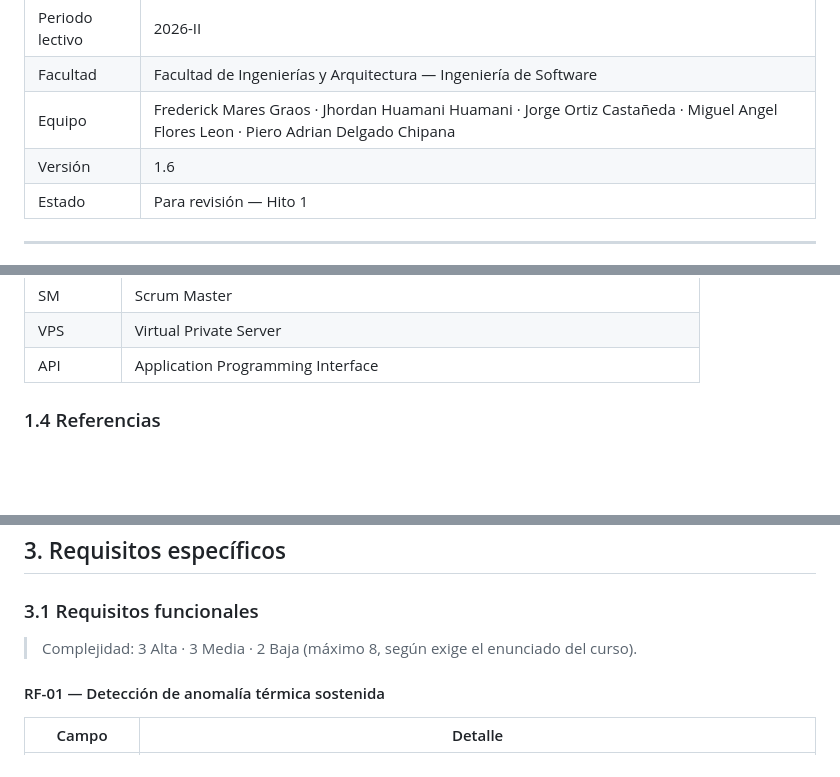
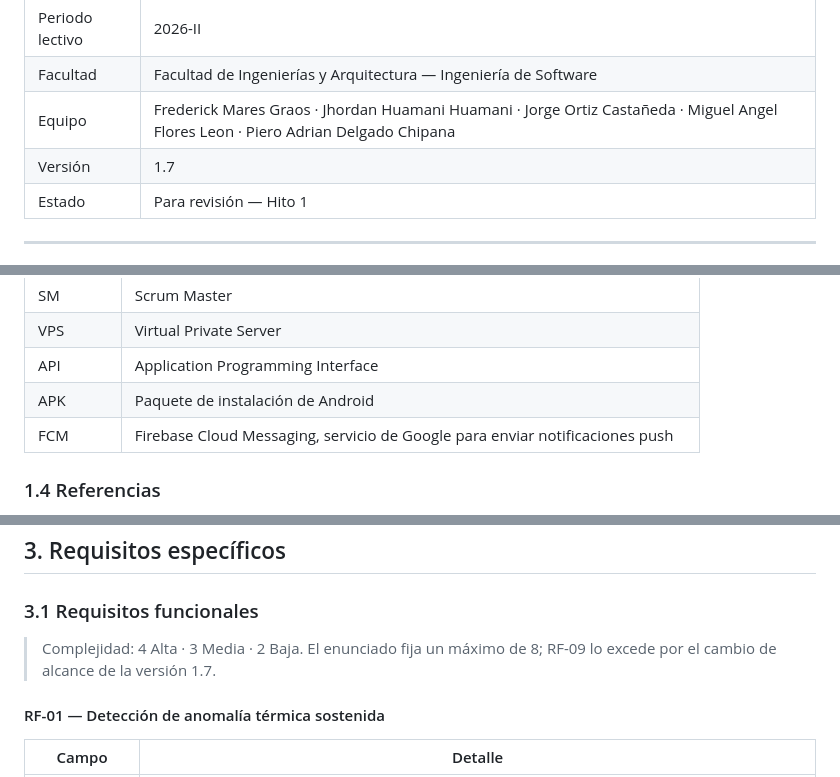
Before and after one commit to Miguel777-rgb/Proyecto_Calidad_de_Software, a Markdown page: docs/requisitos.md, 3 parts joined by grey strips. Rendered like a GitHub page; blank space fills up the shorter version.

```diff
--- a/docs/requisitos.md
+++ b/docs/requisitos.md
@@ -10,7 +10,7 @@
 | Periodo lectivo | 2026-II |
 | Facultad | Facultad de Ingenierías y Arquitectura — Ingeniería de Software |
 | Equipo | Frederick Mares Graos · Jhordan Huamani Huamani · Jorge Ortiz Castañeda · Miguel Angel Flores Leon · Piero Adrian Delgado Chipana |
-| Versión | 1.6 |
+| Versión | 1.7 |
 | Estado | Para revisión — Hito 1 |
 
 ---
@@ -48,6 +48,8 @@ Este documento especifica los requisitos funcionales y no funcionales del sistem
 | SM | Scrum Master |
 | VPS | Virtual Private Server |
 | API | Application Programming Interface |
+| APK | Paquete de instalación de Android |
+| FCM | Firebase Cloud Messaging, servicio de Google para enviar notificaciones push |
 
 ### 1.4 Referencias
 - IEEE Std 830-1998, *IEEE Recommended Practice for Software Requirements Specifications*.
@@ -99,7 +102,7 @@ OLA es un sistema nuevo e independiente. No reemplaza ni se integra formalmente
 
 ### 3.1 Requisitos funcionales
 
-> Complejidad: 3 Alta · 3 Media · 2 Baja (máximo 8, según exige el enunciado del curso).
+> Complejidad: 4 Alta · 3 Media · 2 Baja. El enunciado fija un máximo de 8; RF-09 lo excede por el cambio de alcance de la versión 1.7.
 
 #### RF-01 — Detección de anomalía térmica sostenida
 | Campo | Detalle |
```
Also changed, not shown: other parts of docs/requisitos.md (+27 -12 lines).
